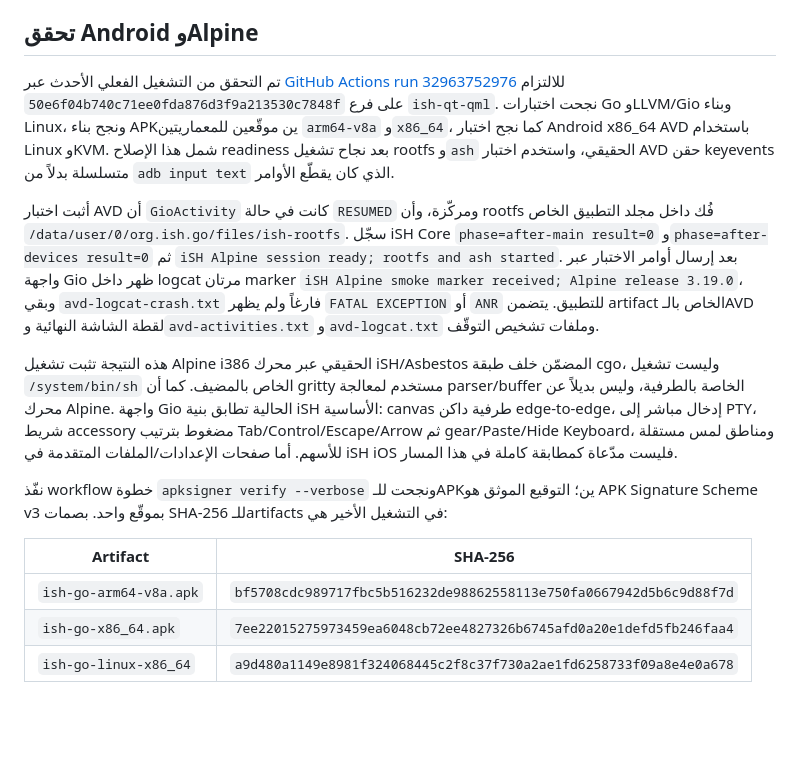
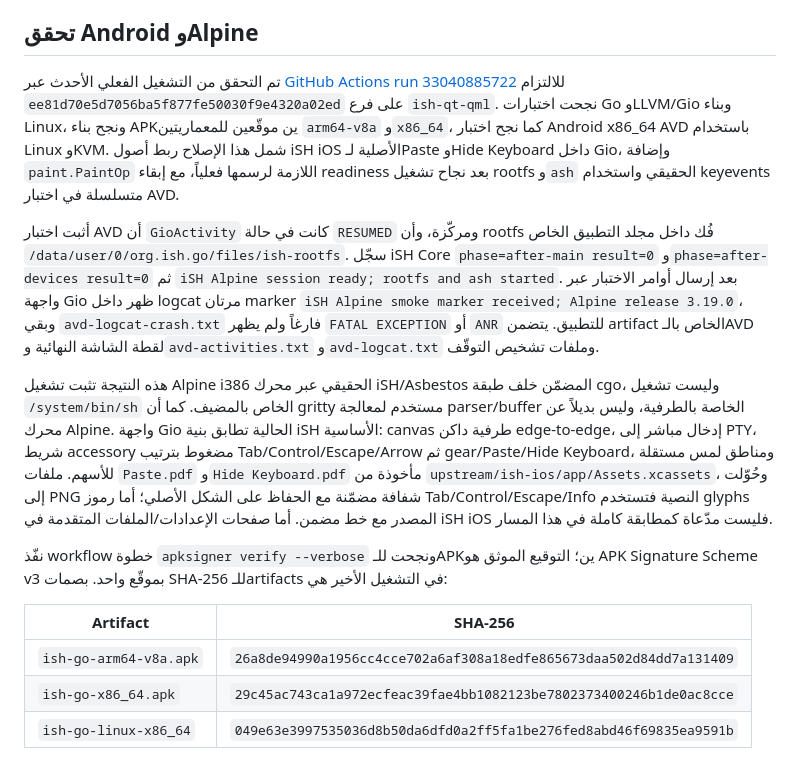
Before and after one commit to mostafa637/mostafa637, a Markdown page: ish-qt-qml/README.md, the part around the change. Rendered like a GitHub page; blank space fills up the shorter version.

Commit message:
Document original iSH icon verification

```diff
--- a/ish-qt-qml/README.md
+++ b/ish-qt-qml/README.md
@@ -31,16 +31,16 @@ git restore --source ef46ed8 -- .
 
 ## تحقق Android وAlpine
 
-تم التحقق من التشغيل الفعلي الأحدث عبر [GitHub Actions run 32963752976](https://github.com/mostafa637/mostafa637/actions/runs/32963752976) للالتزام `50e6f04b740c71ee0fda876d3f9a213530c7848f` على فرع `ish-qt-qml`. نجحت اختبارات Go وLLVM/Gio وبناء Linux، ونجح بناء APKين موقّعين للمعماريتين `arm64-v8a` و`x86_64`، كما نجح اختبار Android x86_64 AVD باستخدام Linux وKVM. شمل هذا الإصلاح readiness بعد نجاح تشغيل rootfs و`ash` الحقيقي، واستخدم اختبار AVD حقن keyevents متسلسلة بدلاً من `adb input text` الذي كان يقطّع الأوامر.
+تم التحقق من التشغيل الفعلي الأحدث عبر [GitHub Actions run 33040885722](https://github.com/mostafa637/mostafa637/actions/runs/33040885722) للالتزام `ee81d70e5d7056ba5f877fe50030f9e4320a02ed` على فرع `ish-qt-qml`. نجحت اختبارات Go وLLVM/Gio وبناء Linux، ونجح بناء APKين موقّعين للمعماريتين `arm64-v8a` و`x86_64`، كما نجح اختبار Android x86_64 AVD باستخدام Linux وKVM. شمل هذا الإصلاح ربط أصول iSH iOS الأصلية لـPaste وHide Keyboard داخل Gio، وإضافة `paint.PaintOp` اللازمة لرسمها فعلياً، مع إبقاء readiness بعد نجاح تشغيل rootfs و`ash` الحقيقي واستخدام keyevents متسلسلة في اختبار AVD.
 
 أثبت اختبار AVD أن `GioActivity` كانت في حالة `RESUMED` ومركّزة، وأن rootfs فُك داخل مجلد التطبيق الخاص `/data/user/0/org.ish.go/files/ish-rootfs`. سجّل iSH Core `phase=after-main result=0` و`phase=after-devices result=0` ثم `iSH Alpine session ready; rootfs and ash started`. بعد إرسال أوامر الاختبار عبر واجهة Gio ظهر داخل logcat مرتان marker `iSH Alpine smoke marker received; Alpine release 3.19.0`، وبقي `avd-logcat-crash.txt` فارغاً ولم يظهر `FATAL EXCEPTION` أو `ANR` للتطبيق. يتضمن artifact الخاص بالـAVD لقطة الشاشة النهائية و`avd-activities.txt` و`avd-logcat.txt` وملفات تشخيص التوقّف.
 
-هذه النتيجة تثبت تشغيل Alpine i386 الحقيقي عبر محرك iSH/Asbestos المضمّن خلف طبقة cgo، وليست تشغيل `/system/bin/sh` الخاص بالمضيف. كما أن gritty مستخدم لمعالجة parser/buffer الخاصة بالطرفية، وليس بديلاً عن محرك Alpine. واجهة Gio الحالية تطابق بنية iSH الأساسية: canvas طرفية داكن edge-to-edge، إدخال مباشر إلى PTY، شريط accessory مضغوط بترتيب Tab/Control/Escape/Arrow ثم gear/Paste/Hide Keyboard، ومناطق لمس مستقلة للأسهم. أما صفحات الإعدادات/الملفات المتقدمة في iSH iOS فليست مدّعاة كمطابقة كاملة في هذا المسار.
+هذه النتيجة تثبت تشغيل Alpine i386 الحقيقي عبر محرك iSH/Asbestos المضمّن خلف طبقة cgo، وليست تشغيل `/system/bin/sh` الخاص بالمضيف. كما أن gritty مستخدم لمعالجة parser/buffer الخاصة بالطرفية، وليس بديلاً عن محرك Alpine. واجهة Gio الحالية تطابق بنية iSH الأساسية: canvas طرفية داكن edge-to-edge، إدخال مباشر إلى PTY، شريط accessory مضغوط بترتيب Tab/Control/Escape/Arrow ثم gear/Paste/Hide Keyboard، ومناطق لمس مستقلة للأسهم. ملفات `Paste.pdf` و`Hide Keyboard.pdf` مأخوذة من `upstream/ish-ios/app/Assets.xcassets`، وحُوّلت إلى PNG شفافة مضمّنة مع الحفاظ على الشكل الأصلي؛ أما رموز Tab/Control/Escape/Info النصية فتستخدم glyphs المصدر مع خط مضمن. أما صفحات الإعدادات/الملفات المتقدمة في iSH iOS فليست مدّعاة كمطابقة كاملة في هذا المسار.
 
 نفّذ workflow خطوة `apksigner verify --verbose` ونجحت للـAPKين؛ التوقيع الموثق هو APK Signature Scheme v3 بموقّع واحد. بصمات SHA-256 للـartifacts في التشغيل الأخير هي:
 
 | Artifact | SHA-256 |
 | --- | --- |
-| `ish-go-arm64-v8a.apk` | `bf5708cdc989717fbc5b516232de98862558113e750fa0667942d5b6c9d88f7d` |
-| `ish-go-x86_64.apk` | `7ee22015275973459ea6048cb72ee4827326b6745afd0a20e1defd5fb246faa4` |
-| `ish-go-linux-x86_64` | `a9d480a1149e8981f324068445c2f8c37f730a2ae1fd6258733f09a8e4e0a678` |
+| `ish-go-arm64-v8a.apk` | `26a8de94990a1956cc4cce702a6af308a18edfe865673daa502d84dd7a131409` |
+| `ish-go-x86_64.apk` | `29c45ac743ca1a972ecfeac39fae4bb1082123be7802373400246b1de0ac8cce` |
+| `ish-go-linux-x86_64` | `049e63e3997535036d8b50da6dfd0a2ff5fa1be276fed8abd46f69835ea9591b` |
```
